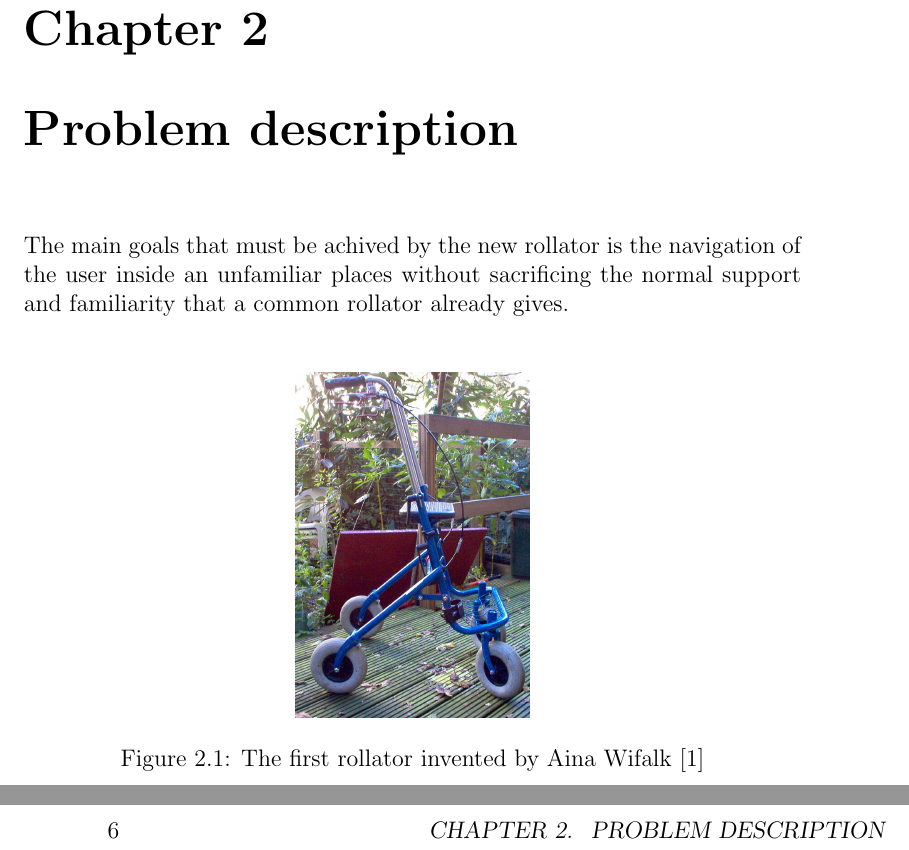
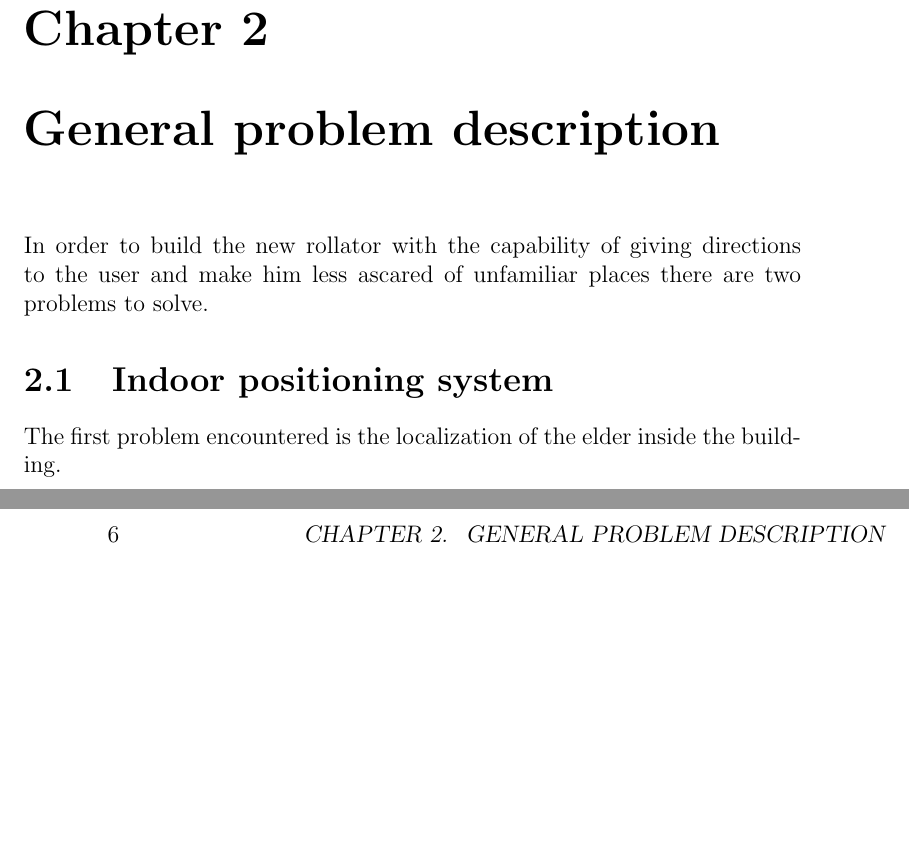
Before and after one commit to jibbo/qrlocalization-thesis, a LaTeX thesis (thesis/main.tex, which reads thesis/chapter_2.tex): two parts of pages 7 and 10 of 11, joined at a grey line, cut so that both start at the same text, the shorter picture padded with empty space. Compiled offline with pdfLaTeX.

Commit message:
some changes

```diff
--- a/thesis/chapter_2.tex
+++ b/thesis/chapter_2.tex
@@ -1,11 +1,9 @@
-\chapter{Problem description}
+\chapter{General problem description}
 
-The main goals that must be achived by the new rollator is the navigation of the
-user inside an unfamiliar places without sacrificing the normal support and
-familiarity that a common rollator already gives.
-\begin{figure}[hbt]
-    \vspace{0.5cm}
-    \centering
-    \includegraphics[width=0.3\textwidth]{img/rollator-old}
-    \caption{The first rollator invented by Aina Wifalk \cite{imgrollator}}
-\end{figure}
+In order to build the new rollator with the capability of giving directions to
+the user and make him less ascared of unfamiliar places there are two problems
+to solve.
+
+\section{Indoor positioning system}
+The first problem encountered is the localization of the elder inside the
+building.
```
